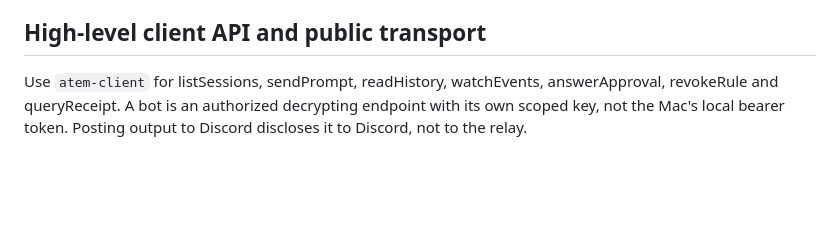
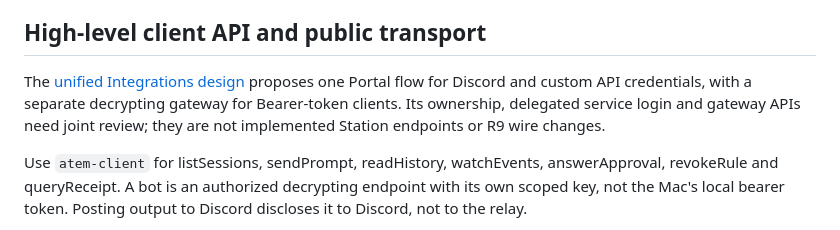
Before and after one commit to Agora-Build/Astation, a Markdown page: designs/protocol/remote-agent-api.md, the part around the change. GitHub-like rendering; blank space fills up the shorter version.

```diff
--- a/designs/protocol/remote-agent-api.md
+++ b/designs/protocol/remote-agent-api.md
@@ -255,6 +255,11 @@ text/tool/approval parts do not promise those capabilities.
 
 ## High-level client API and public transport
 
+The [unified Integrations design](../unified-integrations.md) proposes one Portal
+flow for Discord and custom API credentials, with a separate decrypting gateway
+for Bearer-token clients. Its ownership, delegated service login and gateway APIs
+need joint review; they are not implemented Station endpoints or R9 wire changes.
+
 Use `atem-client` for listSessions, sendPrompt, readHistory, watchEvents,
 answerApproval, revokeRule and queryReceipt. A bot is an authorized decrypting
 endpoint with its own scoped key, not the Mac's local bearer token. Posting
```
Also changed, not shown: designs/unified-integrations.md (added, +292 -0 lines), docs/remote-api.md (+5 -0 lines).
